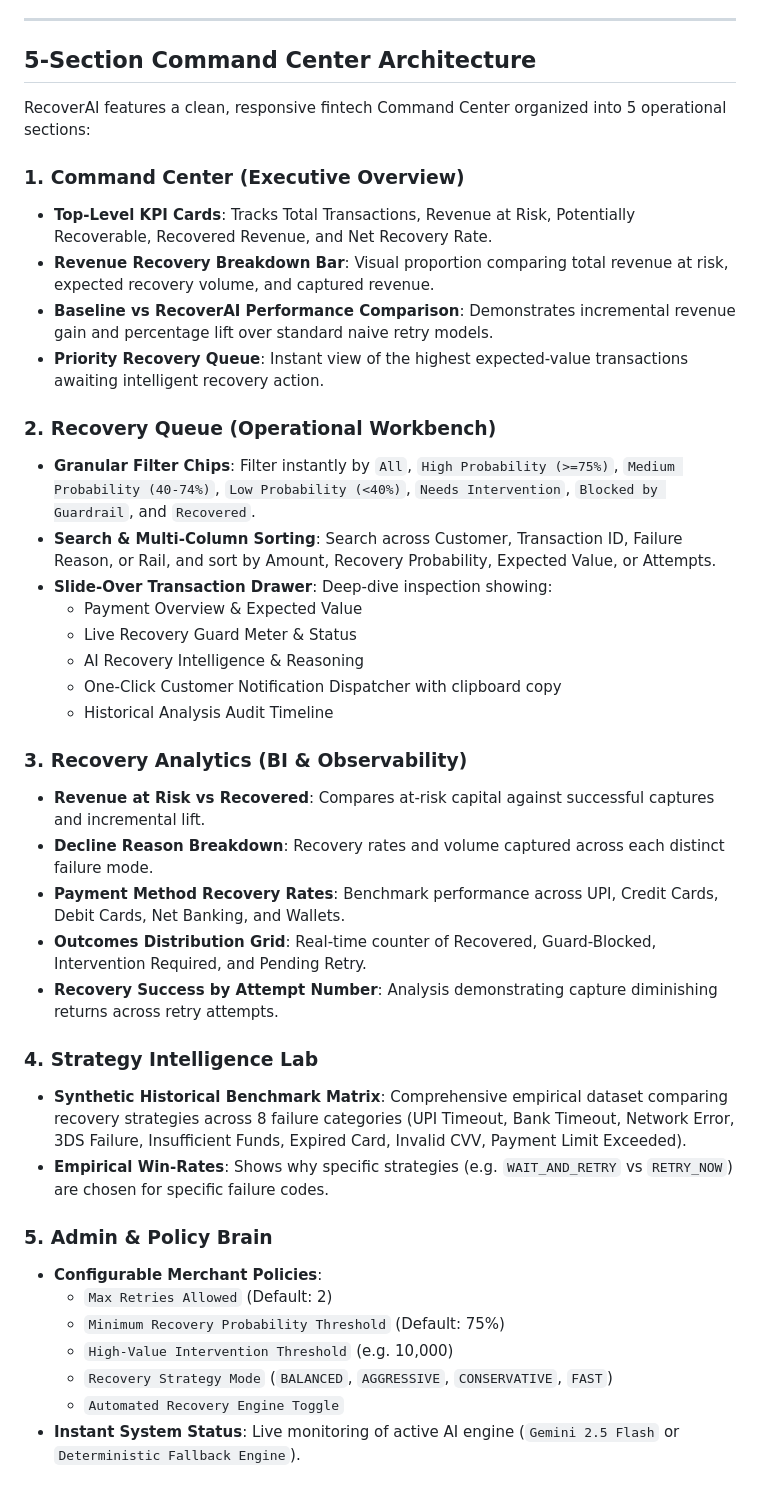
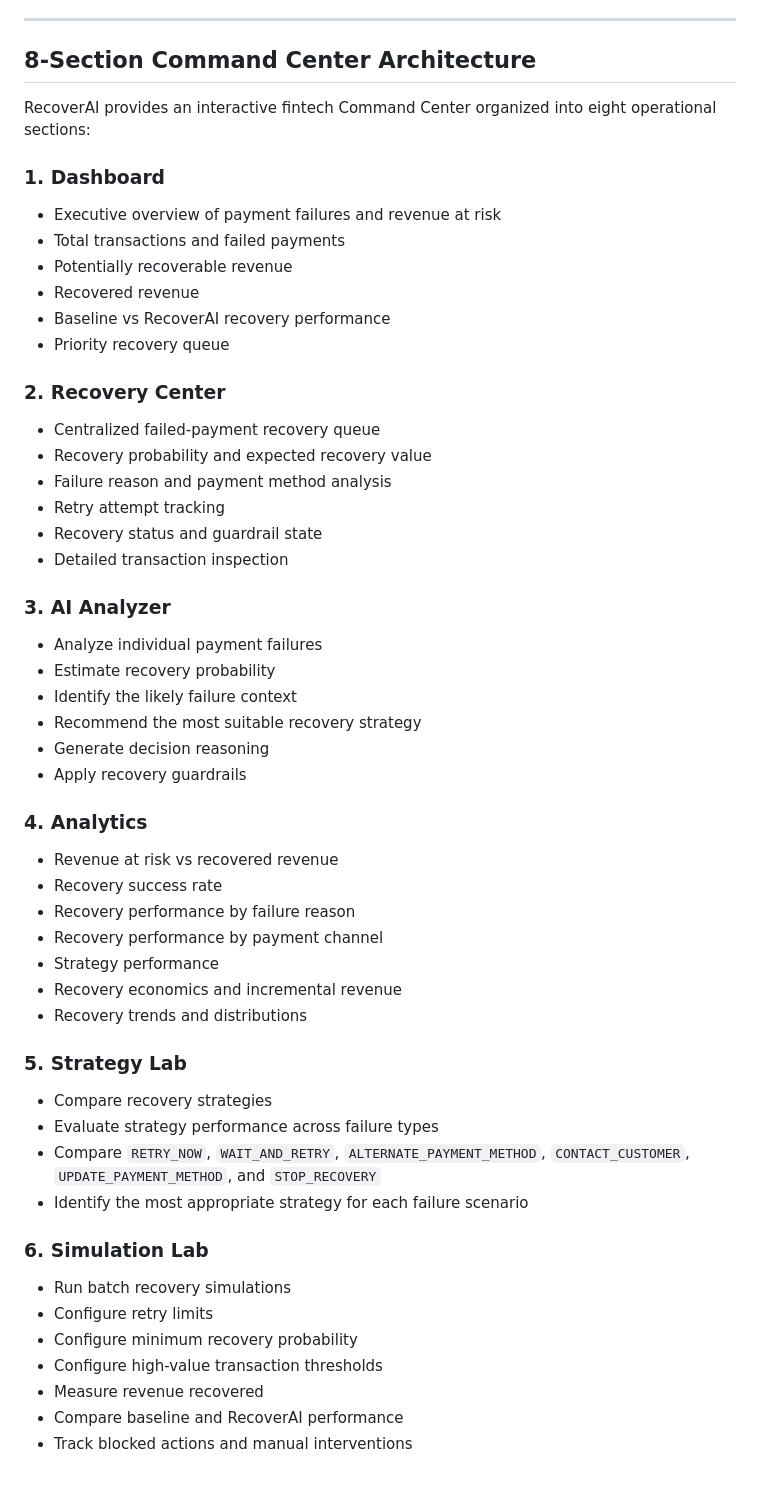
Before and after one commit to Aarya0310/Recover-AI, a Markdown page: README.md, the part around one of its changes. Drawn GitHub-style.

```diff
--- a/README.md
+++ b/README.md
@@ -25,42 +30,57 @@ RecoverAI transforms brute-force payment retries into an intelligent, closed-loo
 
 ---
 
-## 5-Section Command Center Architecture
+## 8-Section Command Center Architecture
 
-RecoverAI features a clean, responsive fintech Command Center organized into 5 operational sections:
+RecoverAI provides an interactive fintech Command Center organized into eight operational sections:
 
-### 1. Command Center (Executive Overview)
-- **Top-Level KPI Cards**: Tracks Total Transactions, Revenue at Risk, Potentially Recoverable, Recovered Revenue, and Net Recovery Rate.
-- **Revenue Recovery Breakdown Bar**: Visual proportion comparing total revenue at risk, expected recovery volume, and captured revenue.
-- **Baseline vs RecoverAI Performance Comparison**: Demonstrates incremental revenue gain and percentage lift over standard naive retry models.
-- **Priority Recovery Queue**: Instant view of the highest expected-value transactions awaiting intelligent recovery action.
+### 1. Dashboard
+- Executive overview of payment failures and revenue at risk
+- Total transactions and failed payments
+- Potentially recoverable revenue
+- Recovered revenue
+- Baseline vs RecoverAI recovery performance
+- Priority recovery queue
 
-### 2. Recovery Queue (Operational Workbench)
-- **Granular Filter Chips**: Filter instantly by `All`, `High Probability (>=75%)`, `Medium Probability (40-74%)`, `Low Probability (<40%)`, `Needs Intervention`, `Blocked by Guardrail`, and `Recovered`.
-- **Search & Multi-Column Sorting**: Search across Customer, Transaction ID, Failure Reason, or Rail, and sort by Amount, Recovery Probability, Expected Value, or Attempts.
-- **Slide-Over Transaction Drawer**: Deep-dive inspection showing:
-  - Payment Overview & Expected Value
-  - Live Recovery Guard Meter & Status
-  - AI Recovery Intelligence & Reasoning
-  - One-Click Customer Notification Dispatcher with clipboard copy
-  - Historical Analysis Audit Timeline
+### 2. Recovery Center
+- Centralized failed-payment recovery queue
+- Recovery probability and expected recovery value
+- Failure reason and payment method analysis
+- Retry attempt tracking
+- Recovery status and guardrail state
+- Detailed transaction inspection
 
-### 3. Recovery Analytics (BI & Observability)
-- **Revenue at Risk vs Recovered**: Compares at-risk capital against successful captures and incremental lift.
-- **Decline Reason Breakdown**: Recovery rates and volume captured across each distinct failure mode.
-- **Payment Method Recovery Rates**: Benchmark performance across UPI, Credit Cards, Debit Cards, Net Banking, and Wallets.
-- **Outcomes Distribution Grid**: Real-time counter of Recovered, Guard-Blocked, Intervention Required, and Pending Retry.
-- **Recovery Success by Attempt Number**: Analysis demonstrating capture diminishing returns across retry attempts.
+### 3. AI Analyzer
+- Analyze individual payment failures
+- Estimate recovery probability
+- Identify the likely failure context
+- Recommend the most suitable recovery strategy
+- Generate decision reasoning
+- Apply recovery guardrails
 
-### 4. Strategy Intelligence Lab
-- **Synthetic Historical Benchmark Matrix**: Comprehensive empirical dataset comparing recovery strategies across 8 failure categories (UPI Timeout, Bank Timeout, Network Error, 3DS Failure, Insufficient Funds, Expired Card, Invalid CVV, Payment Limit Exceeded).
-- **Empirical Win-Rates**: Shows why specific strategies (e.g. `WAIT_AND_RETRY` vs `RETRY_NOW`) are chosen for specific failure codes.
+### 4. Analytics
+- Revenue at risk vs recovered revenue
+- Recovery success rate
+- Recovery performance by failure reason
+- Recovery performance by payment channel
+- Strategy performance
+- Recovery economics and incremental revenue
+- Recovery trends and distributions
 
-### 5. Admin & Policy Brain
-- **Configurable Merchant Policies**:
-  - `Max Retries Allowed` (Default: 2)
-  - `Minimum Recovery Probability Threshold` (Default: 75%)
-  - `High-Value Intervention Threshold` (e.g. 10,000)
-  - `Recovery Strategy Mode` (`BALANCED`, `AGGRESSIVE`, `CONSERVATIVE`, `FAST`)
-  - `Automated Recovery Engine Toggle`
-- **Instant System Status**: Live monitoring of active AI engine (`Gemini 2.5 Flash` or `Deterministic Fallback Engine`).
+### 5. Strategy Lab
+- Compare recovery strategies
+- Evaluate strategy performance across failure types
+- Compare `RETRY_NOW`, `WAIT_AND_RETRY`,
+  `ALTERNATE_PAYMENT_METHOD`, `CONTACT_CUSTOMER`,
+  `UPDATE_PAYMENT_METHOD`, and `STOP_RECOVERY`
+- Identify the most appropriate strategy for each failure scenario
+
+### 6. Simulation Lab
+- Run batch recovery simulations
+- Configure retry limits
+- Configure minimum recovery probability
+- Configure high-value transaction thresholds
+- Measure revenue recovered
+- Compare baseline and RecoverAI performance
+- Track blocked actions and manual interventions
+
```
Also changed, not shown: other parts of README.md (+47 -0 lines).
